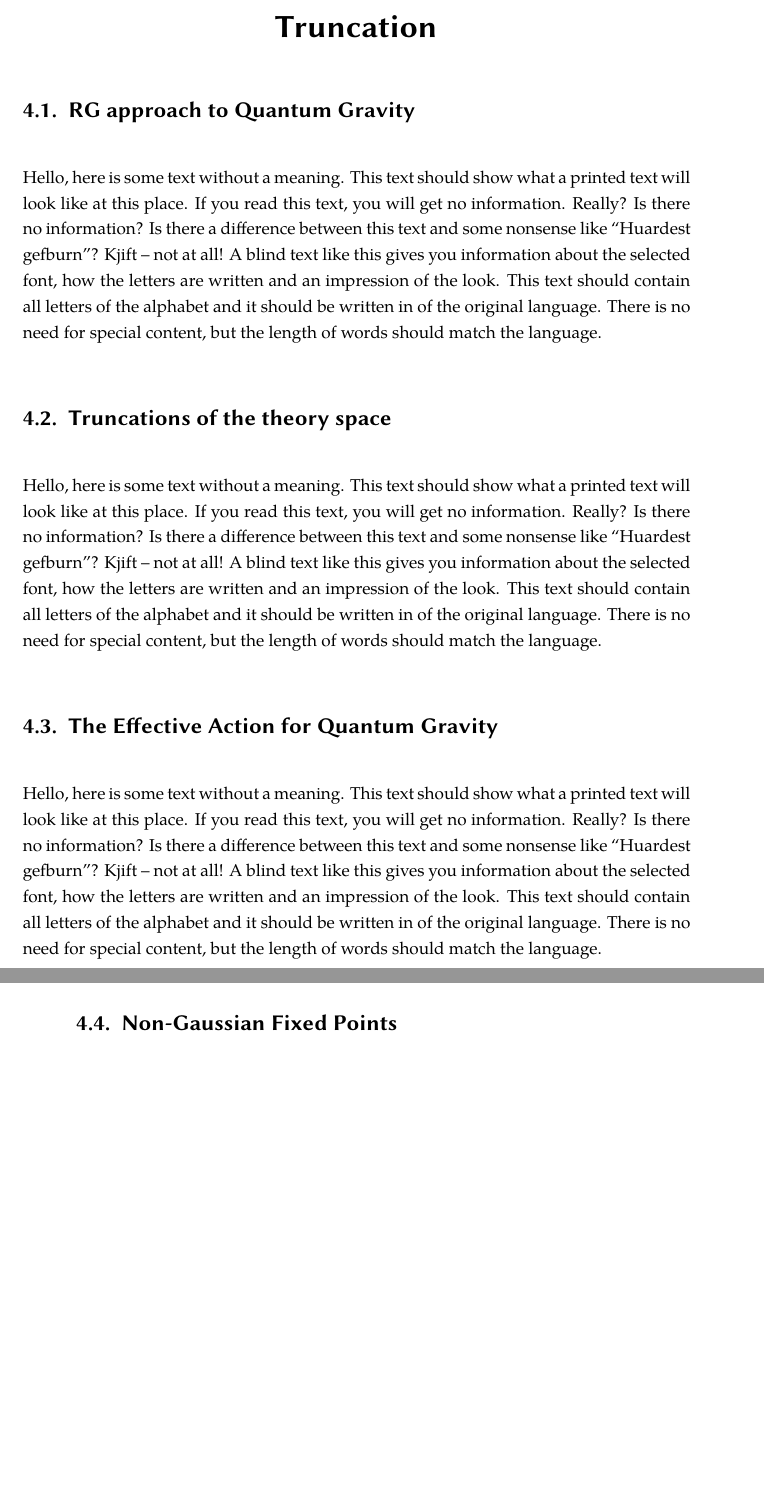
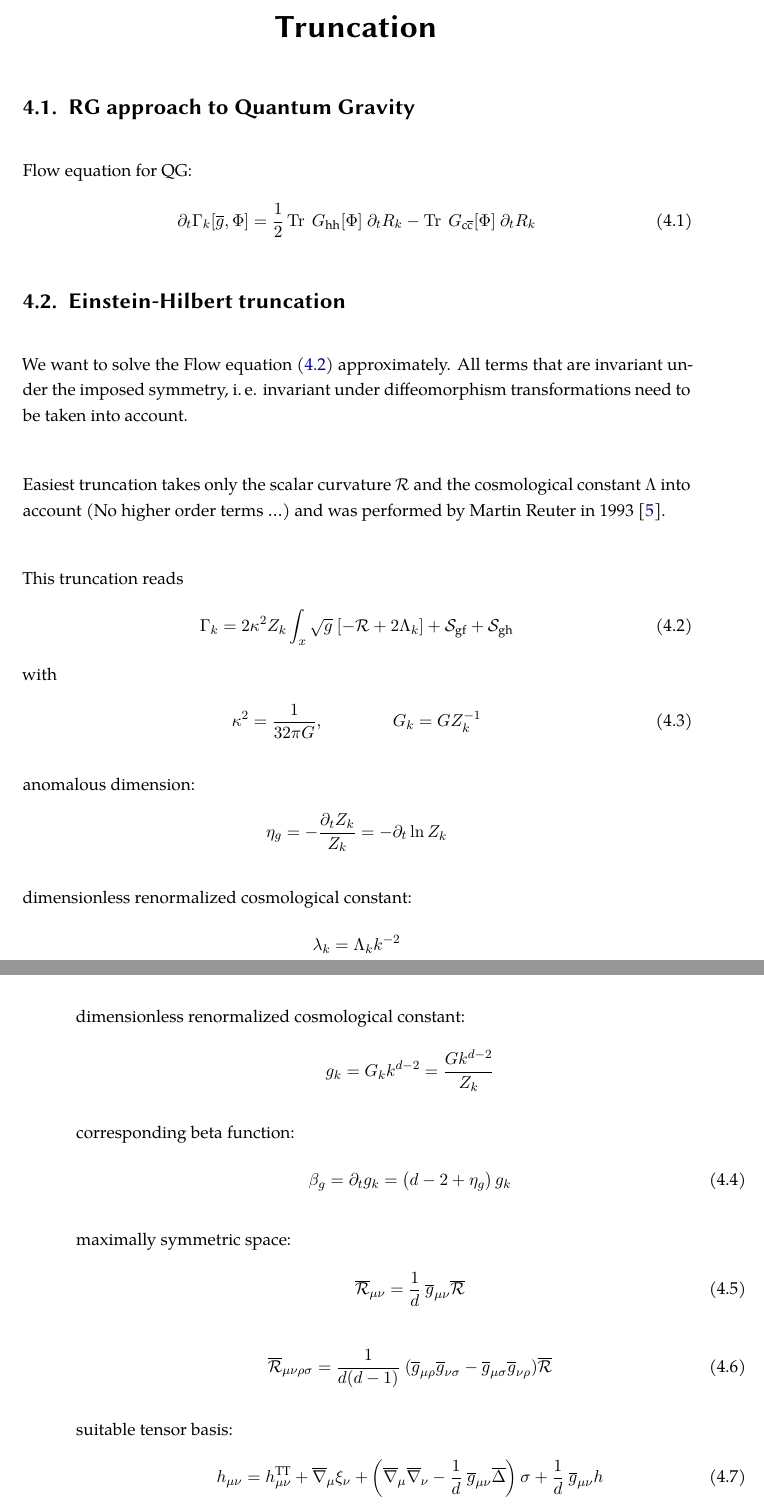
Before and after one commit to mathieukaltschmidt/BSc-Thesis, a LaTeX thesis (TeX/bsc-thesis.tex, which reads TeX/content/04_eh_truncation.tex): two parts of pages 19 and 20 of 31, joined at a grey line, cut so that both start at the same text, the shorter picture padded with empty space. Compiled offline with XeLaTeX; a missing font is replaced by an installed copy or a similar font.

Commit message:
update on EH truncation

```diff
--- a/TeX/content/04_eh_truncation.tex
+++ b/TeX/content/04_eh_truncation.tex
@@ -1,14 +1,55 @@
 \chapter{Quantum Gravity in the Einstein-Hilbert Truncation}
 \section{RG approach to Quantum Gravity}
+Flow equation for QG:
+\begin{align}
+	\partial_t\Gammak[\overline{g}, \Phi] = \frac{1}{2} \operatorname{Tr}\ G_{\text{hh}}[\Phi] \ \partial_tR_k - \operatorname{Tr}\ G_{\text{c}\overline{\text{c}}}[\Phi] \ \partial_tR_k
+\end{align}
 
-\blindtext
+\section{Einstein-Hilbert truncation}
+We want to solve the Flow equation (\ref{eqn:QGflow}) approximately. All terms that are invariant under the imposed symmetry, i.\,e. invariant under diffeomorphism transformations need to be taken into account. \\
 
-\section{Truncations of the theory space}
+Easiest truncation takes only the scalar curvature $\mathcal{R}$ and the cosmological constant $\Lambda$ into account (No higher order terms \dots) and was performed by Martin Reuter in 1993 \cite{ReuterSaueressig2002}. \\
 
-\blindtext
 
-\section{The Effective Action for Quantum Gravity}
+This truncation reads
+\begin{align}
+	\Gammak = 2\kappa^2Z_k \int_x \sqrt{g} \ [-\mathcal{R} + 2\Lambda_k] + \mathcal{S}_{\text{gf}} + \mathcal{S}_{\text{gh}}
+\label{eqn:QGflow}
+\end{align}
+with
+\begin{align}
+	\kappa^2 = \frac{1}{32\pi G}, \qquad\qquad G_k = GZ^{-1}_k
+\end{align}
 
-\blindtext
+anomalous dimension:
+\begin{align*}
+	\eta_g = -\frac{\partial_t Z_k}{Z_k} = -\partial_t \ln Z_k
+\end{align*}
 
-\section{Non-Gaussian Fixed Points}
+dimensionless renormalized cosmological constant:
+\begin{align*}
+	\lambda_k = \Lambdak k^{-2}
+\end{align*}
+
+dimensionless renormalized cosmological constant:
+\begin{align*}
+	g_k = G_k k^{d-2} = \frac{Gk^{d-2}}{Z_k}
+\end{align*}
+
+corresponding beta function:
+\begin{align}
+	\beta_g = \partial_t g_k = \left(d-2 + \eta_g\right)g_k
+\end{align}
+
+maximally symmetric space:
+\begin{align}
+	\overline{\mathcal{R}}_{\mu\nu} = \frac{1}{d} \ \overline{g}_{\mu\nu} \overline{\mathcal{R}}
+\end{align}
+\begin{align}
+	\overline{\mathcal{R}}_{\mu\nu\rho\sigma} = \frac{1}{d(d-1)} \ (\overline{g}_{\mu\rho}\overline{g}_{\nu\sigma} - \overline{g}_{\mu\sigma}\overline{g}_{\nu\rho}) \overline{\mathcal{R}}
+\end{align}
+
+suitable tensor basis:
+\begin{align}
+	h_{\mu\nu} = h_{\mu\nu}^{\text{TT}} + \overline{\nabla}_{\mu}\xi_{\nu} + \left(\overline{\nabla}_{\mu}\overline{\nabla}_{\nu} - \frac{1}{d} \ \overline{g}_{\mu\nu}\overline{\Delta}\right)\sigma + \frac{1}{d} \ \overline{g}_{\mu\nu}h
+\end{align}
```
Also changed, not shown: TeX/bib/bsc.bib (+11 -0 lines), TeX/content/acknowledgements.tex (+4 -2 lines), TeX/meta/macros.tex (+2 -0 lines), References/Conformally invariant orthogonal decomposition of symmetric tensors on Riemannian manifolds and the initial-value problem of general relativity.pdf (added), References/Fixed Points of Quantum Gravity and the Renormalisation Group- D.Litim.pdf (added), References/Nonperturbative Evolution Equation for Quantum Gravity.pdf (added), References/faddeev-popov.pdf (added), TeX/bsc-thesis.pdf, 3 other files.
